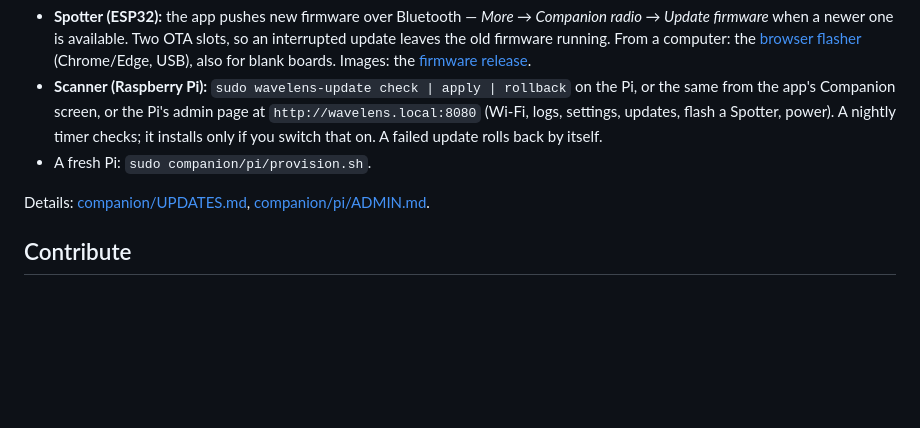
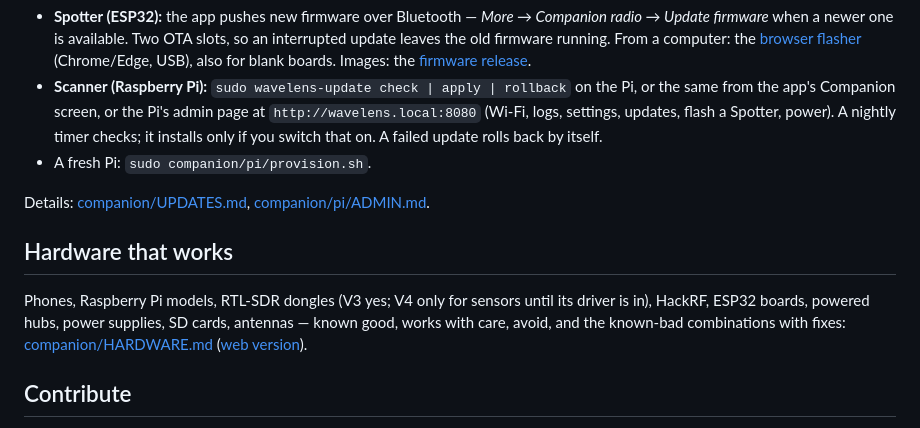
Before and after one commit to pmcbrien/wavelens, a Markdown page: README.md, the part around the change. Rendered like a GitHub page; blank space fills up the shorter version.

Commit message:
companion (c88afc0)

```diff
--- a/README.md
+++ b/README.md
@@ -394,6 +394,10 @@ One version number (`companion/VERSION`, a date) covers the Pi bridge, the ESP32
 
 Details: [companion/UPDATES.md](companion/UPDATES.md), [companion/pi/ADMIN.md](companion/pi/ADMIN.md).
 
+## Hardware that works
+
+Phones, Raspberry Pi models, RTL-SDR dongles (V3 yes; V4 only for sensors until its driver is in), HackRF, ESP32 boards, powered hubs, power supplies, SD cards, antennas — known good, works with care, avoid, and the known-bad combinations with fixes: [companion/HARDWARE.md](companion/HARDWARE.md) ([web version](https://wavelensapp.us/hardware.html)).
+
 ## Contribute
 
 Email an export from the app (*More → Help improve Wavelens where you live* — nothing is sent unless you press send), open a pull request here (region packs in `packs/`, companion code), or write a signature pack. The rule format, field by field: [wavelensapp.us/contribute.html](https://wavelensapp.us/contribute.html).
```
Also changed, not shown: companion/HARDWARE.md (added, +103 -0 lines), companion/README.md (+1 -1 lines).
